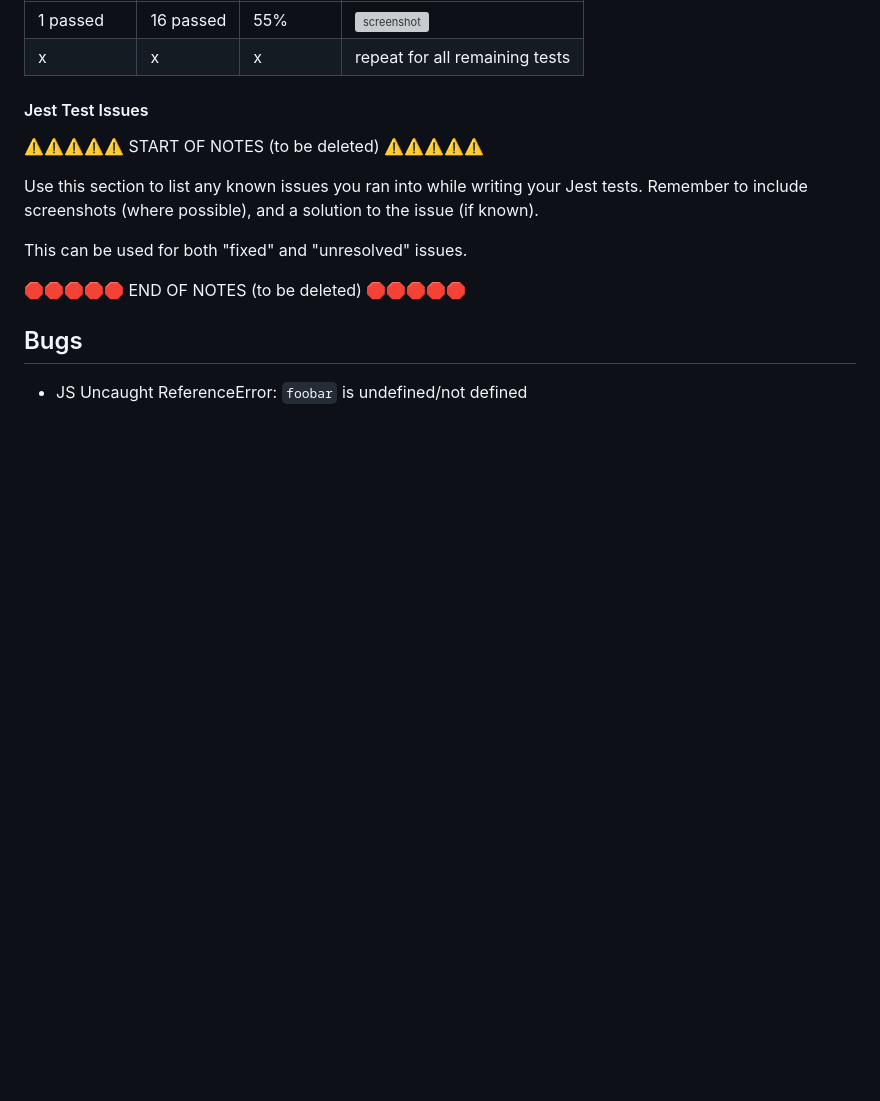
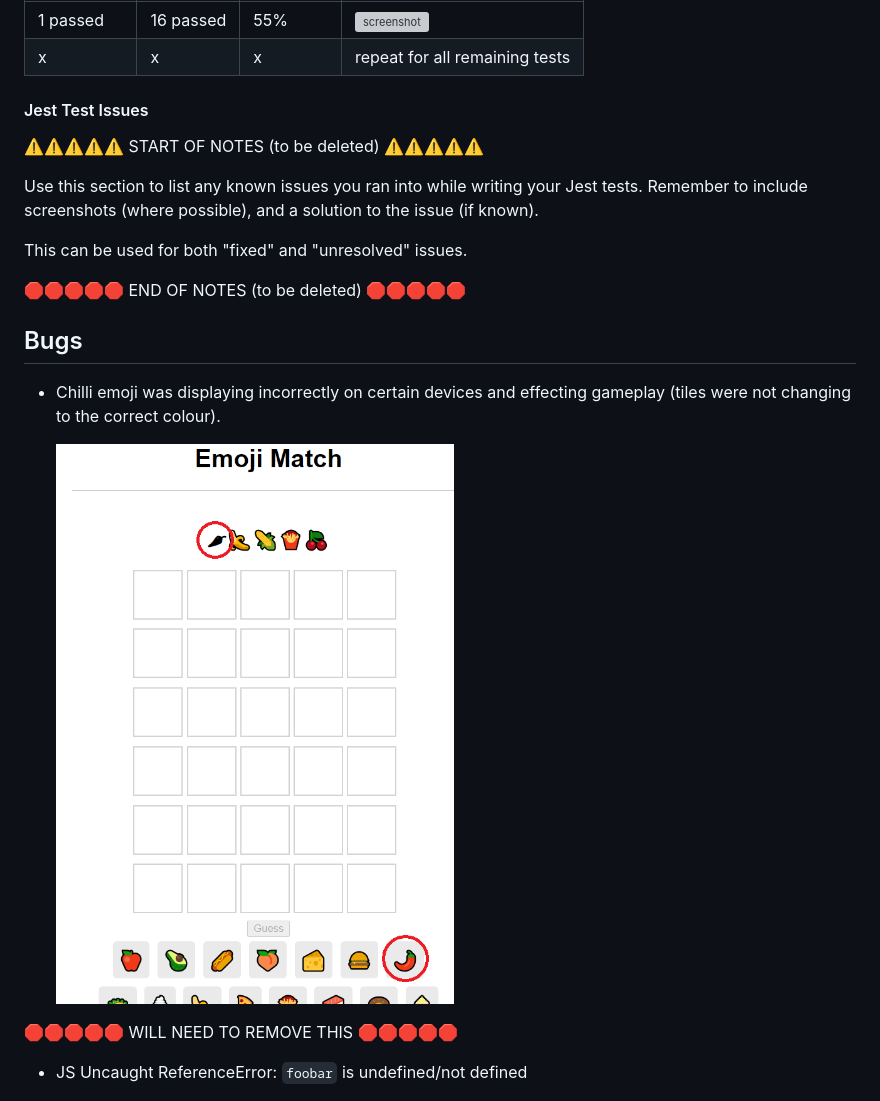
Before and after one commit to D3lyth/milestone_project2, a Markdown page: testing.md, the part around the change. Rendered like a GitHub page; blank space fills up the shorter version; grey boxes are pictures that could not be loaded.

Commit message:
Docs: add bug info re chilli emoji

```diff
--- a/testing.md
+++ b/testing.md
@@ -187,6 +187,12 @@ This can be used for both "fixed" and "unresolved" issues.
 
 ## Bugs
 
+- Chilli emoji was displaying incorrectly on certain devices and effecting gameplay (tiles were not changing to the correct colour).
+
+    ![screenshot](documentation/bug01.png)
+
+🛑🛑🛑🛑🛑 WILL NEED TO REMOVE THIS 🛑🛑🛑🛑🛑
+
 - JS Uncaught ReferenceError: `foobar` is undefined/not defined
 
     ![screenshot](documentation/bug01.png)
```
